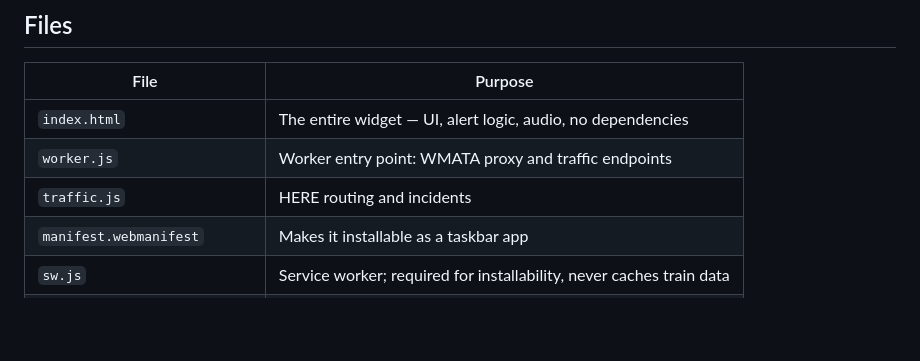
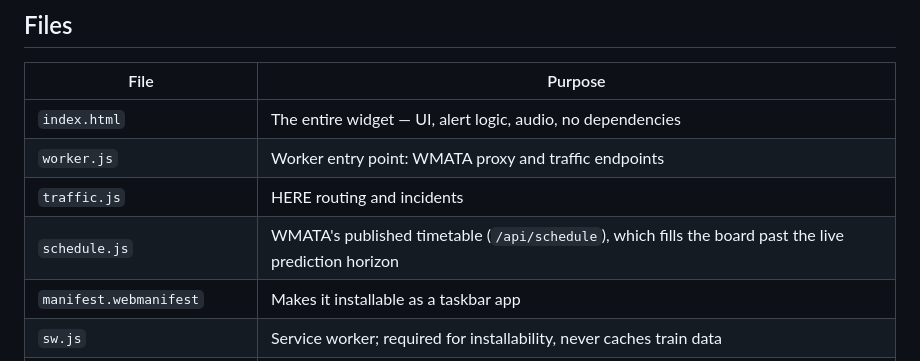
Before and after one commit to bradludington-ui/metro-widget, a Markdown page: README.md, the part around the change. Drawn GitHub-style; blank space fills up the shorter version.

Commit message:
README: list schedule.js in the Files table
Co-Authored-By: Claude Opus 5.5 <noreply@anthropic.com>
Claude-Session: https://claude.ai/code/session_01FFY96ARynCEnFYcX54PNyf

```diff
--- a/README.md
+++ b/README.md
@@ -182,6 +182,7 @@ minute after your locked train arrives.
 | `index.html` | The entire widget — UI, alert logic, audio, no dependencies |
 | `worker.js` | Worker entry point: WMATA proxy and traffic endpoints |
 | `traffic.js` | HERE routing and incidents |
+| `schedule.js` | WMATA's published timetable (`/api/schedule`), which fills the board past the live prediction horizon |
 | `manifest.webmanifest` | Makes it installable as a taskbar app |
 | `sw.js` | Service worker; required for installability, never caches train data |
 | `icon-192.png`, `icon-512.png` | App icons |
```
